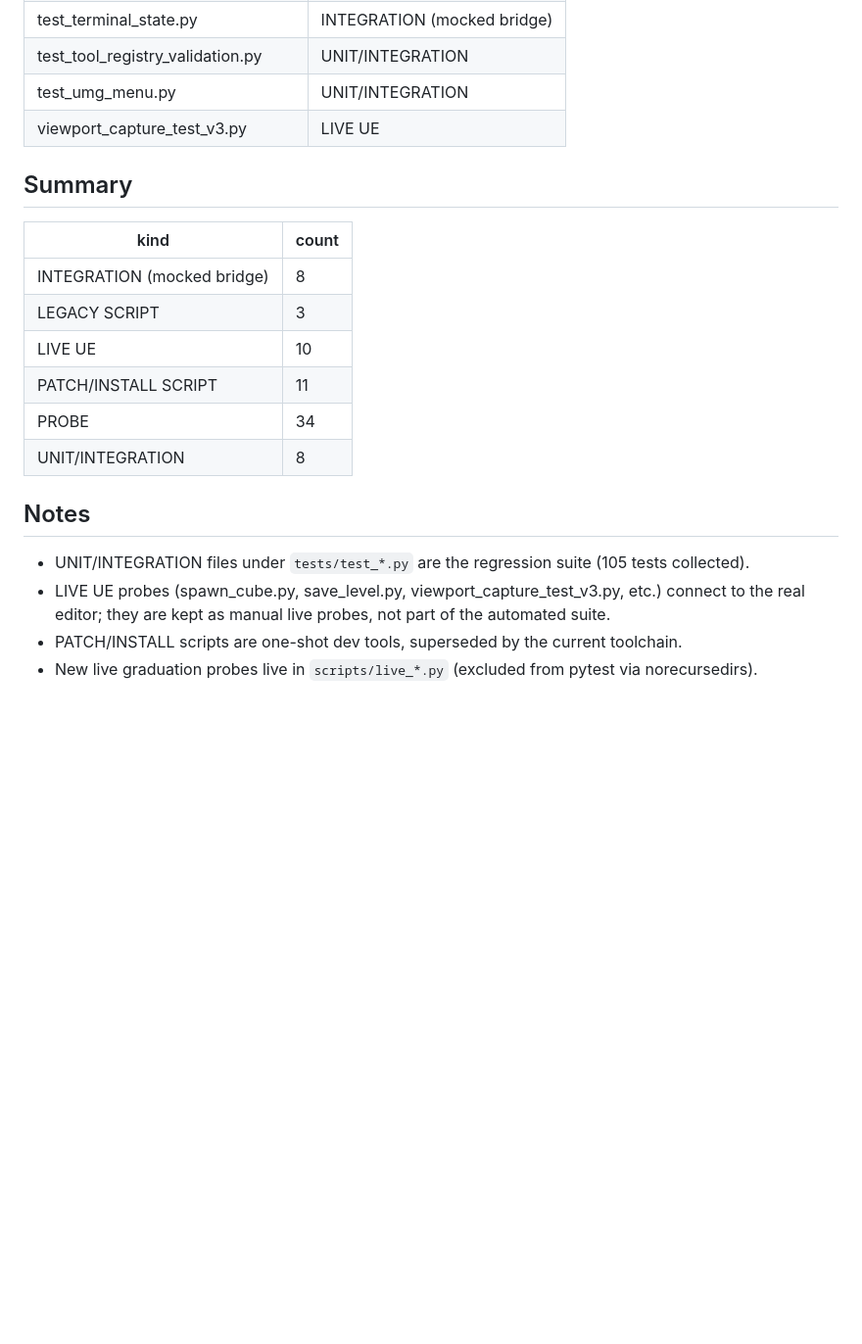
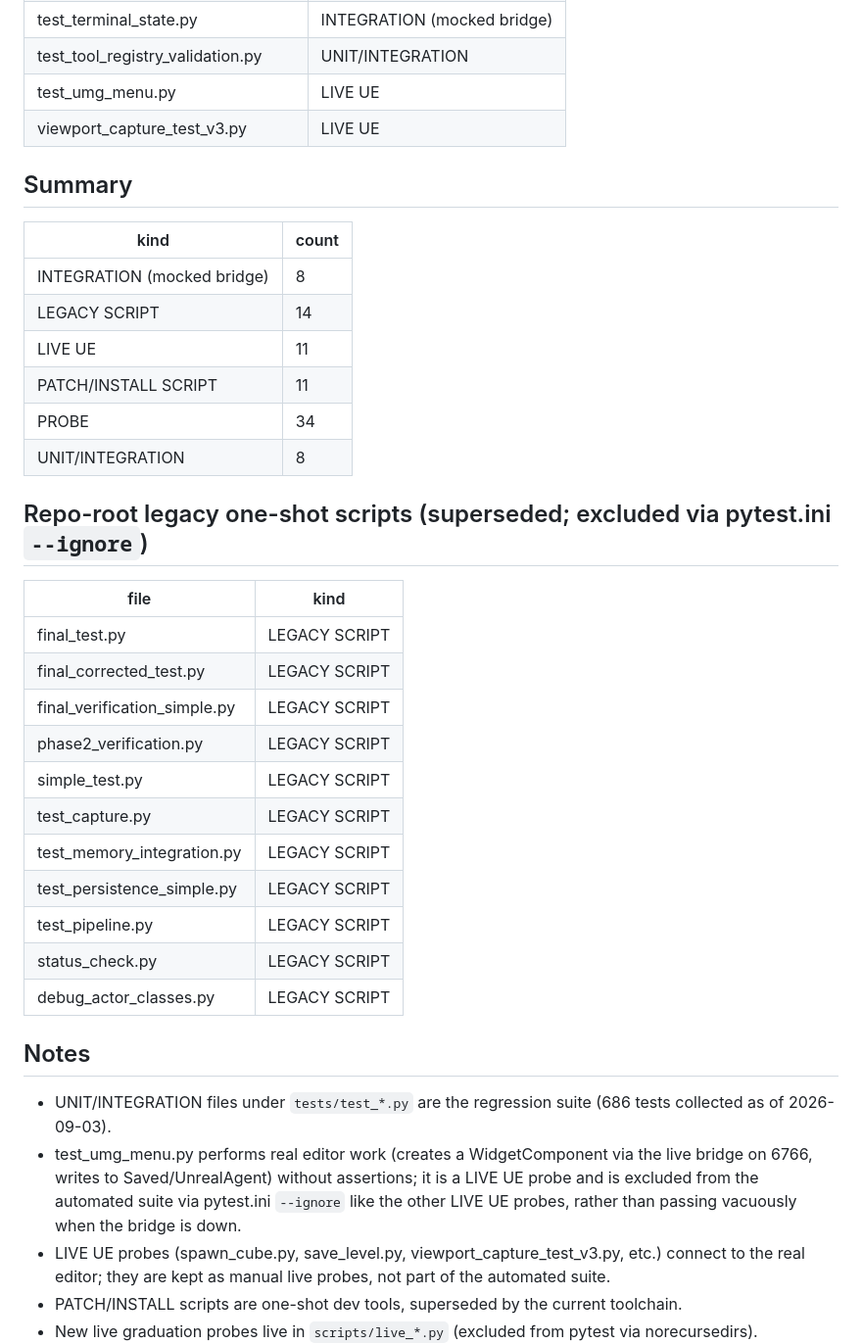
Before and after one commit to audiovido/unreal-agent, a Markdown page: docs/test_classification.md, the part around the change. Shown at 98% size. Rendered like a GitHub page; blank space fills up the shorter version.

Commit message:
docs: refresh test classification (live-UE umg menu, legacy root scripts)
Reclassify test_umg_menu.py as a LIVE UE probe (excluded via pytest.ini
--ignore instead of passing vacuously), add the superseded repo-root
legacy one-shot scripts to the LEGACY SCRIPT category, and update the
regression-suite counts to 686 collected tests.

🤖 Generated with Codebuff
Co-Authored-By: Codebuff <noreply@codebuff.com>

```diff
--- a/docs/test_classification.md
+++ b/docs/test_classification.md
@@ -80,7 +80,7 @@ Total test files: 74
 | test_task_goal.py | UNIT/INTEGRATION |
 | test_terminal_state.py | INTEGRATION (mocked bridge) |
 | test_tool_registry_validation.py | UNIT/INTEGRATION |
-| test_umg_menu.py | UNIT/INTEGRATION |
+| test_umg_menu.py | LIVE UE |
 | viewport_capture_test_v3.py | LIVE UE |
 
 ## Summary
@@ -88,15 +88,32 @@ Total test files: 74
 | kind | count |
 |---|---|
 | INTEGRATION (mocked bridge) | 8 |
-| LEGACY SCRIPT | 3 |
-| LIVE UE | 10 |
+| LEGACY SCRIPT | 14 |
+| LIVE UE | 11 |
 | PATCH/INSTALL SCRIPT | 11 |
 | PROBE | 34 |
 | UNIT/INTEGRATION | 8 |
 
+## Repo-root legacy one-shot scripts (superseded; excluded via pytest.ini `--ignore`)
+
+| file | kind |
+|---|---|
+| final_test.py | LEGACY SCRIPT |
+| final_corrected_test.py | LEGACY SCRIPT |
+| final_verification_simple.py | LEGACY SCRIPT |
+| phase2_verification.py | LEGACY SCRIPT |
+| simple_test.py | LEGACY SCRIPT |
+| test_capture.py | LEGACY SCRIPT |
+| test_memory_integration.py | LEGACY SCRIPT |
+| test_persistence_simple.py | LEGACY SCRIPT |
+| test_pipeline.py | LEGACY SCRIPT |
+| status_check.py | LEGACY SCRIPT |
+| debug_actor_classes.py | LEGACY SCRIPT |
+
 ## Notes
 
-- UNIT/INTEGRATION files under `tests/test_*.py` are the regression suite (105 tests collected).
+- UNIT/INTEGRATION files under `tests/test_*.py` are the regression suite (686 tests collected as of 2026-09-03).
+- test_umg_menu.py performs real editor work (creates a WidgetComponent via the live bridge on 6766, writes to Saved/UnrealAgent) without assertions; it is a LIVE UE probe and is excluded from the automated suite via pytest.ini `--ignore` like the other LIVE UE probes, rather than passing vacuously when the bridge is down.
 - LIVE UE probes (spawn_cube.py, save_level.py, viewport_capture_test_v3.py, etc.) connect to the real editor; they are kept as manual live probes, not part of the automated suite.
 - PATCH/INSTALL scripts are one-shot dev tools, superseded by the current toolchain.
 - New live graduation probes live in `scripts/live_*.py` (excluded from pytest via norecursedirs).
```
